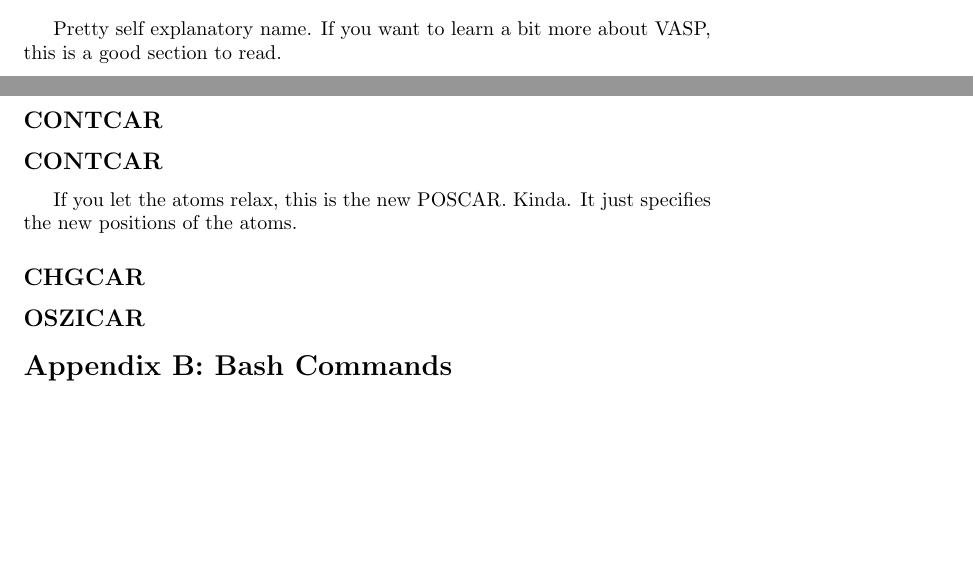
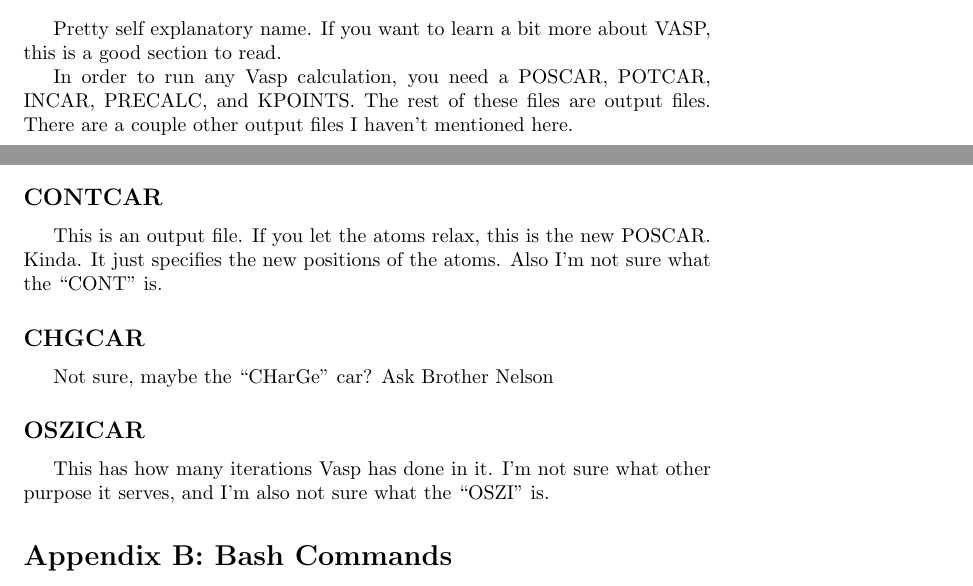
Before and after one commit to lydiash/aBuildReferenceGuide, a LaTeX paper (refGuide.tex): two parts of pages 11 and 13 of 20 before the commit and two parts of pages 11 and 13 of 21 after it, joined at a grey line, cut so that both start at the same text, the shorter picture padded with empty space. Compiled offline with pdfLaTeX.

Commit message:
A couple minor additions..

```diff
--- a/refGuide.tex
+++ b/refGuide.tex
@@ -668,6 +668,11 @@
 \section*{Appendix A: VASP files and what they do} \label{sec:vaspinput} %%%TODO
 Pretty self explanatory name. If you want to learn a bit more about
 VASP, this is a good section to read.
+
+In order to run any Vasp calculation, you need a POSCAR, POTCAR,
+INCAR, PRECALC, and KPOINTS. The rest of these files are output
+files. There are a couple other output files I haven't mentioned
+here.
 %I'll have to come back and add some stuff in here later.... This might
 %be better if it wasn't an appendix and just a section in the regular
 %ref guide.
@@ -724,14 +729,16 @@
 converged, you will see ``\verb|free  energy|'' with two spaces.
 
 \subsection*{CONTCAR}
-
-\subsection*{CONTCAR}
-If you let the atoms relax, this is the new POSCAR. Kinda. It just
-specifies the new positions of the atoms.
+This is an output file. If you let the atoms relax, this is the new POSCAR. Kinda. It just
+specifies the new positions of the atoms. Also I'm not sure what the
+``CONT'' is.
 
 \subsection*{CHGCAR}
+Not sure, maybe the ``CHarGe'' car? Ask Brother Nelson
 
 \subsection*{OSZICAR}
+This has how many iterations Vasp has done in it. I'm not sure what
+other purpose it serves, and I'm also not sure what the ``OSZI'' is.
 
 
 \section*{Appendix B: Bash Commands} \label{sec:bash}
```
Also changed, not shown: refGuide.pdf.
